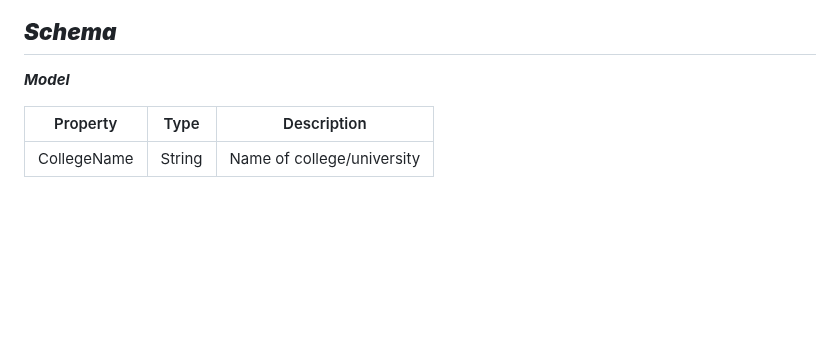
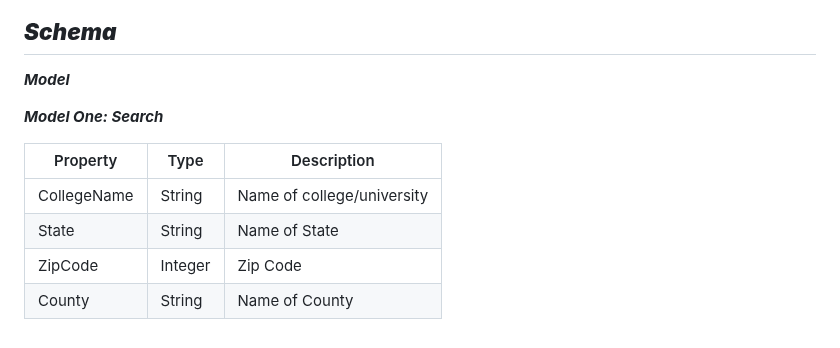
Before and after one commit to TheTechBrothers/CampQuest, a Markdown page: README.md, the part around the change. Rendered like a GitHub page; blank space fills up the shorter version.

```diff
--- a/README.md
+++ b/README.md
@@ -156,6 +156,11 @@ About Us – Users (guest or registered) can read about CampQuest’s purpose an
 
 ***Model***
 
+***Model One: Search***
+
 | Property | Type | Description |
 | --- | --- | --- |
 | CollegeName | String | Name of college/university |
+| State | String | Name of State |
+| ZipCode | Integer | Zip Code |
+| County | String | Name of County |
```
